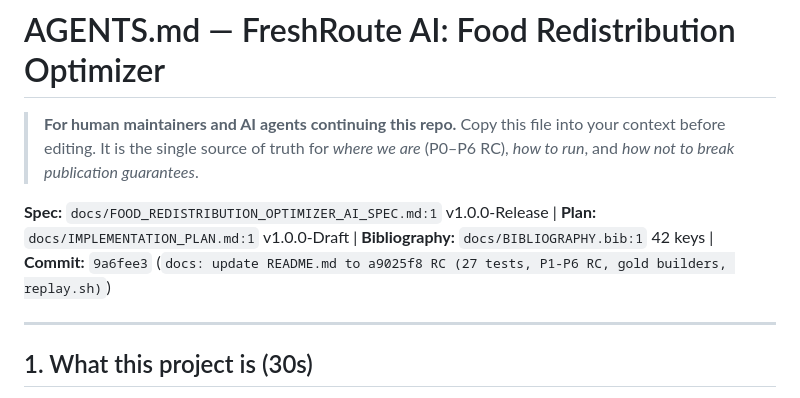
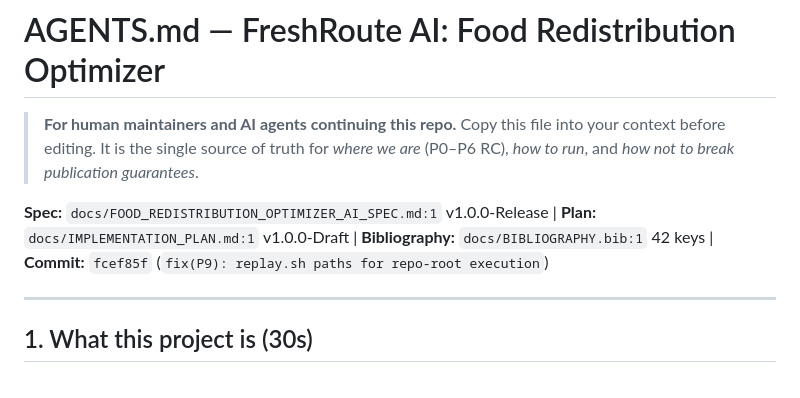
Before and after one commit to ParasRana1729/freshroute, a Markdown page: AGENTS.md, the part around the change. GitHub-like rendering.

Commit message:
docs: AGENTS.md handover to fcef85f (D3 wired, Solomon, p95 bench)

```diff
--- a/AGENTS.md
+++ b/AGENTS.md
@@ -2,7 +2,7 @@
 
 > **For human maintainers and AI agents continuing this repo.** Copy this file into your context before editing. It is the single source of truth for *where we are* (P0–P6 RC), *how to run*, and *how not to break publication guarantees*.
 
-**Spec:** `docs/FOOD_REDISTRIBUTION_OPTIMIZER_AI_SPEC.md:1` v1.0.0-Release | **Plan:** `docs/IMPLEMENTATION_PLAN.md:1` v1.0.0-Draft | **Bibliography:** `docs/BIBLIOGRAPHY.bib:1` 42 keys | **Commit:** `9a6fee3` (`docs: update README.md to a9025f8 RC (27 tests, P1-P6 RC, gold builders, replay.sh)`)
+**Spec:** `docs/FOOD_REDISTRIBUTION_OPTIMIZER_AI_SPEC.md:1` v1.0.0-Release | **Plan:** `docs/IMPLEMENTATION_PLAN.md:1` v1.0.0-Draft | **Bibliography:** `docs/BIBLIOGRAPHY.bib:1` 42 keys | **Commit:** `fcef85f` (`fix(P9): replay.sh paths for repo-root execution`)
 
 ---
 
```
